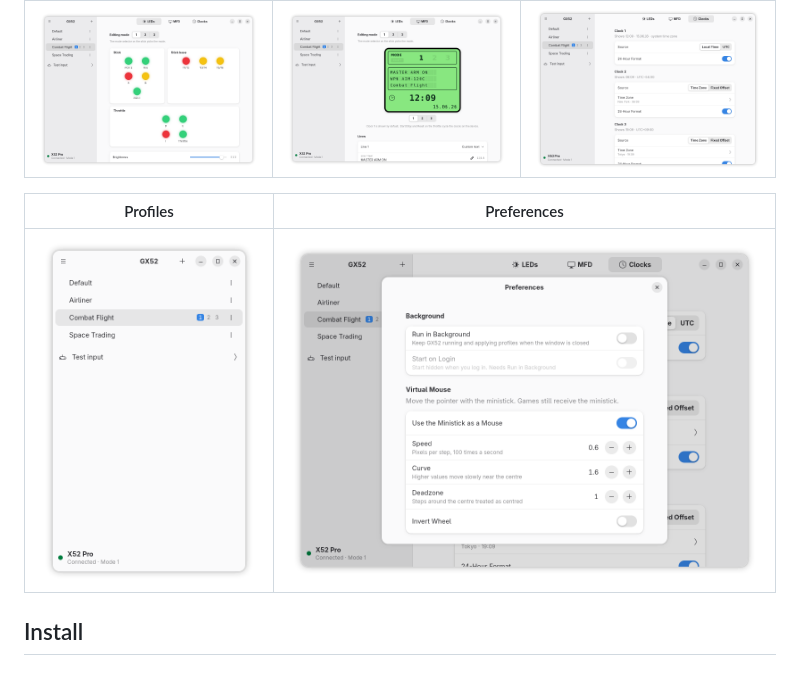
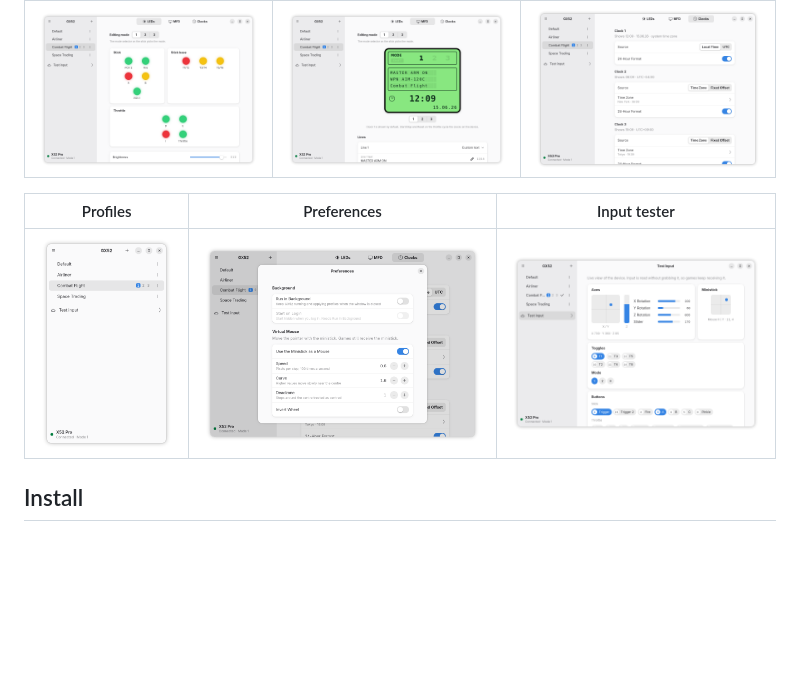
Before and after one commit to leinardi/gx52, a Markdown page: README.md, the part around the change. Rendered like a GitHub page; pictures changed too: data/screenshots/tester.png (added); blank space fills up the shorter version.

```diff
--- a/README.md
+++ b/README.md
@@ -32,9 +32,9 @@ come from the documentation, not from a device on the desk. Reports from X52 own
 | --- | --- | --- |
 | ![The LEDs of a per-mode profile](data/screenshots/leds.png) | ![The text of the multi-function display](data/screenshots/mfd.png) | ![Three clocks in real time zones](data/screenshots/clocks.png) |
 
-| Profiles | Preferences |
-| --- | --- |
-| ![The profile list](data/screenshots/profiles.png) | ![Running in the background and the virtual mouse](data/screenshots/preferences.png) |
+| Profiles | Preferences | Input tester |
+| --- | --- | --- |
+| ![The profile list](data/screenshots/profiles.png) | ![Running in the background and the virtual mouse](data/screenshots/preferences.png) | ![Every button, axis and hat, live](data/screenshots/tester.png) |
 
 ## Install
 
```
Also changed, not shown: docs/release.md (+9 -7 lines), docs/tooling-todo.md (+2 -2 lines), 5 other files.
